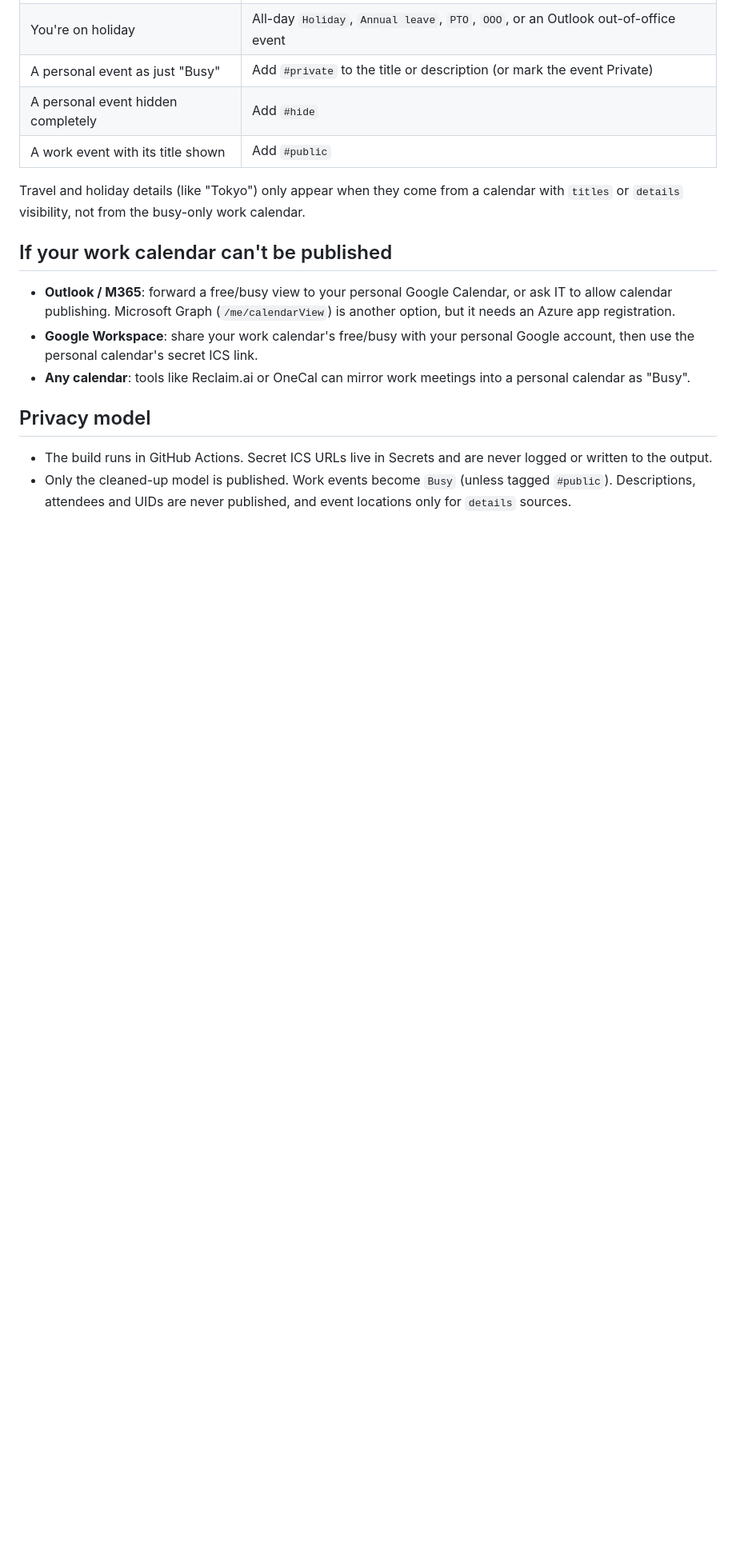
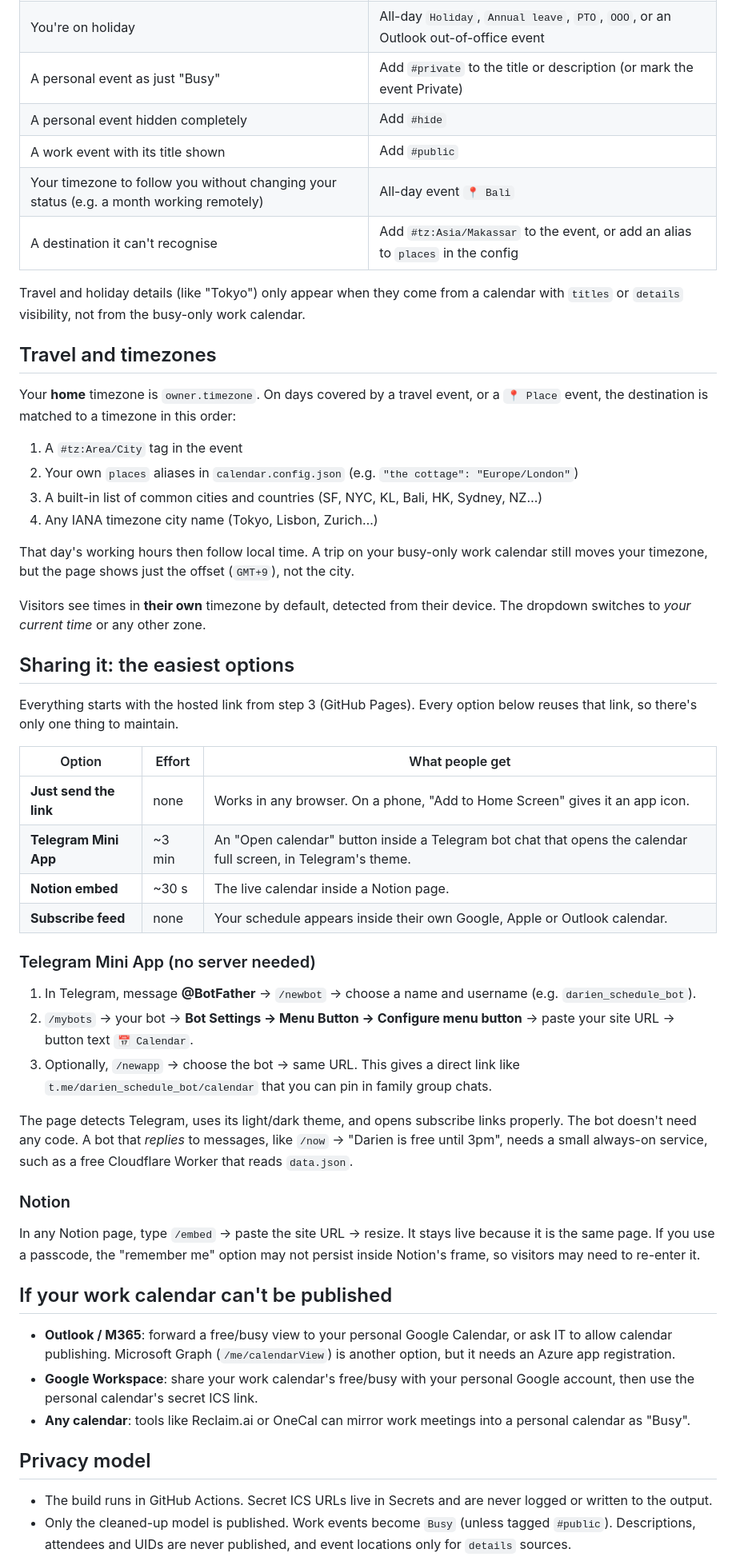
Before and after one commit to darienpoh/Claude-Public-Calendar, a Markdown page: README.md, the part around one of its changes. Shown at 80% size. GitHub-like rendering; blank space fills up the shorter version.

```diff
--- a/README.md
+++ b/README.md
@@ -84,8 +85,46 @@ It also works on **Netlify / Cloudflare Pages / Vercel**: build command `npm run
 | A personal event as just "Busy" | Add `#private` to the title or description (or mark the event Private) |
 | A personal event hidden completely | Add `#hide` |
 | A work event with its title shown | Add `#public` |
+| Your timezone to follow you without changing your status (e.g. a month working remotely) | All-day event `📍 Bali` |
+| A destination it can't recognise | Add `#tz:Asia/Makassar` to the event, or add an alias to `places` in the config |
 
 Travel and holiday details (like "Tokyo") only appear when they come from a calendar with `titles` or `details` visibility, not from the busy-only work calendar.
+
+## Travel and timezones
+
+Your **home** timezone is `owner.timezone`. On days covered by a travel event, or a `📍 Place` event, the destination is matched to a timezone in this order:
+
+1. A `#tz:Area/City` tag in the event
+2. Your own `places` aliases in `calendar.config.json` (e.g. `"the cottage": "Europe/London"`)
+3. A built-in list of common cities and countries (SF, NYC, KL, Bali, HK, Sydney, NZ…)
+4. Any IANA timezone city name (Tokyo, Lisbon, Zurich…)
+
+That day's working hours then follow local time. A trip on your busy-only work calendar still moves your timezone, but the page shows just the offset (`GMT+9`), not the city.
+
+Visitors see times in **their own** timezone by default, detected from their device. The dropdown switches to *your current time* or any other zone.
+
+## Sharing it: the easiest options
+
+Everything starts with the hosted link from step 3 (GitHub Pages). Every option below reuses that link, so there's only one thing to maintain.
+
+| Option | Effort | What people get |
+|---|---|---|
+| **Just send the link** | none | Works in any browser. On a phone, "Add to Home Screen" gives it an app icon. |
+| **Telegram Mini App** | ~3 min | An "Open calendar" button inside a Telegram bot chat that opens the calendar full screen, in Telegram's theme. |
+| **Notion embed** | ~30 s | The live calendar inside a Notion page. |
+| **Subscribe feed** | none | Your schedule appears inside their own Google, Apple or Outlook calendar. |
+
+### Telegram Mini App (no server needed)
+
+1. In Telegram, message **@BotFather** → `/newbot` → choose a name and username (e.g. `darien_schedule_bot`).
+2. `/mybots` → your bot → **Bot Settings → Menu Button → Configure menu button** → paste your site URL → button text `📅 Calendar`.
+3. Optionally, `/newapp` → choose the bot → same URL. This gives a direct link like `t.me/darien_schedule_bot/calendar` that you can pin in family group chats.
+
+The page detects Telegram, uses its light/dark theme, and opens subscribe links properly. The bot doesn't need any code. A bot that *replies* to messages, like `/now` → "Darien is free until 3pm", needs a small always-on service, such as a free Cloudflare Worker that reads `data.json`.
+
+### Notion
+
+In any Notion page, type `/embed` → paste the site URL → resize. It stays live because it is the same page. If you use a passcode, the "remember me" option may not persist inside Notion's frame, so visitors may need to re-enter it.
 
 ## If your work calendar can't be published
 
```
Also changed, not shown: other parts of README.md (+3 -2 lines), docs/screenshot.png, 11 other files.
